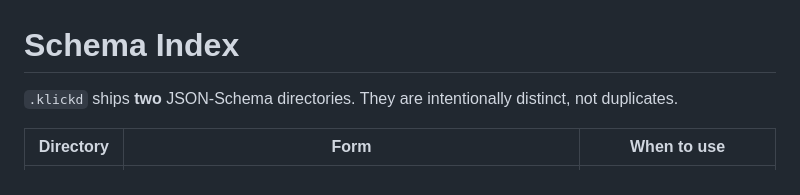
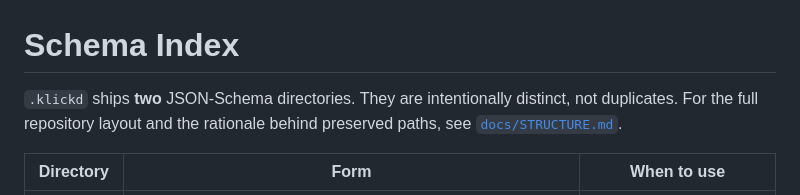
Before and after one commit to Davincc77/klickdskill, a Markdown page: SCHEMA_INDEX.md, the part around the change. Rendered like a GitHub page.

```diff
--- a/SCHEMA_INDEX.md
+++ b/SCHEMA_INDEX.md
@@ -1,6 +1,6 @@
 # Schema Index
 
-`.klickd` ships **two** JSON-Schema directories. They are intentionally distinct, not duplicates.
+`.klickd` ships **two** JSON-Schema directories. They are intentionally distinct, not duplicates. For the full repository layout and the rationale behind preserved paths, see [`docs/STRUCTURE.md`](./docs/STRUCTURE.md).
 
 | Directory | Form | When to use |
 |-----------|------|-------------|
```
Also changed, not shown: docs/STRUCTURE.md (added, +149 -0 lines).
